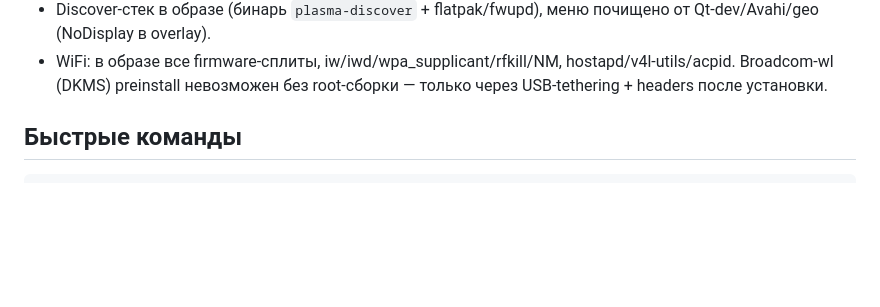
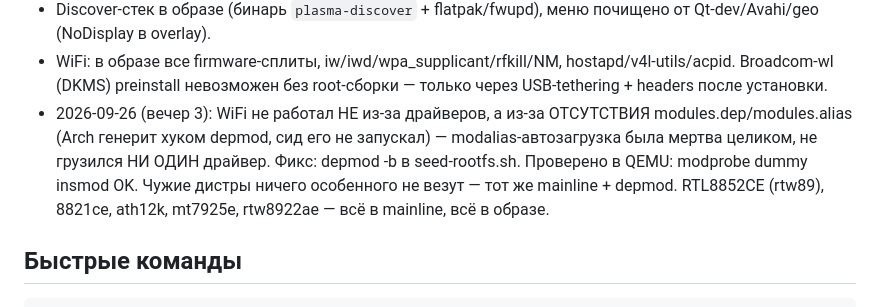
Before and after one commit to nurasr8/exedra, a Markdown page: HANDOFF.md, the part around the change. GitHub-like rendering; blank space fills up the shorter version.

Commit message:
handoff: depmod root cause note

```diff
--- a/HANDOFF.md
+++ b/HANDOFF.md
@@ -116,6 +116,13 @@ Exedra — независимый Linux-дистрибутив (ядро+systemd
 - WiFi: в образе все firmware-сплиты, iw/iwd/wpa_supplicant/rfkill/NM,
   hostapd/v4l-utils/acpid. Broadcom-wl (DKMS) preinstall невозможен
   без root-сборки — только через USB-tethering + headers после установки.
+- 2026-09-26 (вечер 3): WiFi не работал НЕ из-за драйверов, а из-за
+  ОТСУТСТВИЯ modules.dep/modules.alias (Arch генерит хуком depmod,
+  сид его не запускал) — modalias-автозагрузка была мертва целиком,
+  не грузился НИ ОДИН драйвер. Фикс: depmod -b в seed-rootfs.sh.
+  Проверено в QEMU: modprobe dummy insmod OK. Чужие дистры ничего
+  особенного не везут — тот же mainline + depmod. RTL8852CE (rtw89),
+  8821ce, ath12k, mt7925e, rtw8922ae — всё в mainline, всё в образе.
 
 ## Быстрые команды
 
```
